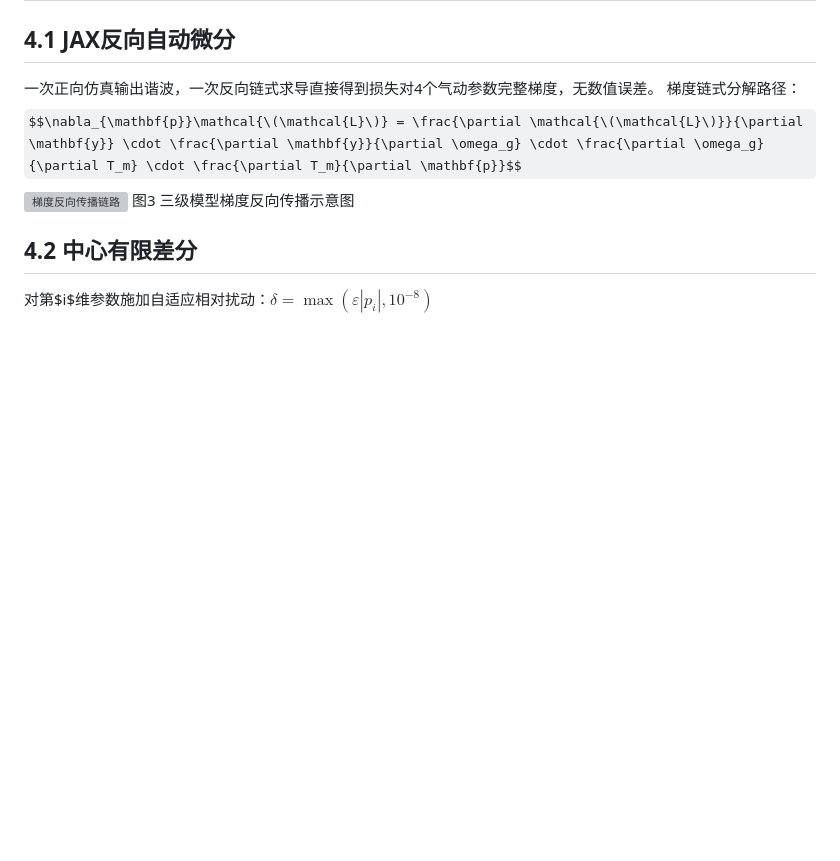
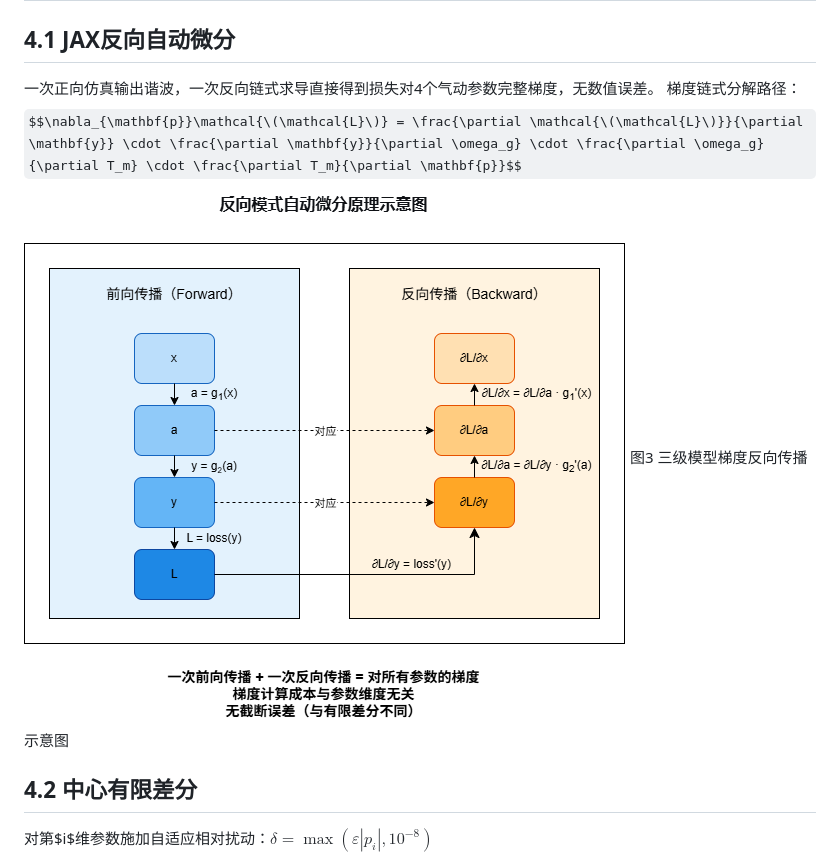
Before and after one commit to Bored-Star/Harmonic-Source-Inversion-in-Aerodynamic-Conditions-via-a-Fully-Differentiable-DFIG-Model, a Markdown page: README.md, the part around one of its changes. Drawn GitHub-style; some formulas as TeX source; blank space fills up the shorter version; grey boxes are pictures that could not be loaded.

Commit message:
Update image references in README.md

```diff
--- a/README.md
+++ b/README.md
@@ -111,7 +111,7 @@ $$I_{sh}=U_{rh}\sqrt{\left|\frac{Y_{rs}}{\chi}\right|^2+\left|\frac{Y_{rsdq}}{\c
 一次正向仿真输出谐波，一次反向链式求导直接得到损失对4个气动参数完整梯度，无数值误差。
 梯度链式分解路径：
 $$\nabla_{\mathbf{p}}\mathcal{\(\mathcal{L}\)} = \frac{\partial \mathcal{\(\mathcal{L}\)}}{\partial \mathbf{y}} \cdot \frac{\partial \mathbf{y}}{\partial \omega_g} \cdot \frac{\partial \omega_g}{\partial T_m} \cdot \frac{\partial T_m}{\partial \mathbf{p}}$$
-![梯度反向传播链路](fig4_grad_cascade.png)
+![梯度反向传播链路](fig3_ad_schematic.png)
 图3 三级模型梯度反向传播示意图
 
 ## 4.2 中心有限差分
```
Also changed, not shown: other parts of README.md (+2 -2 lines).
